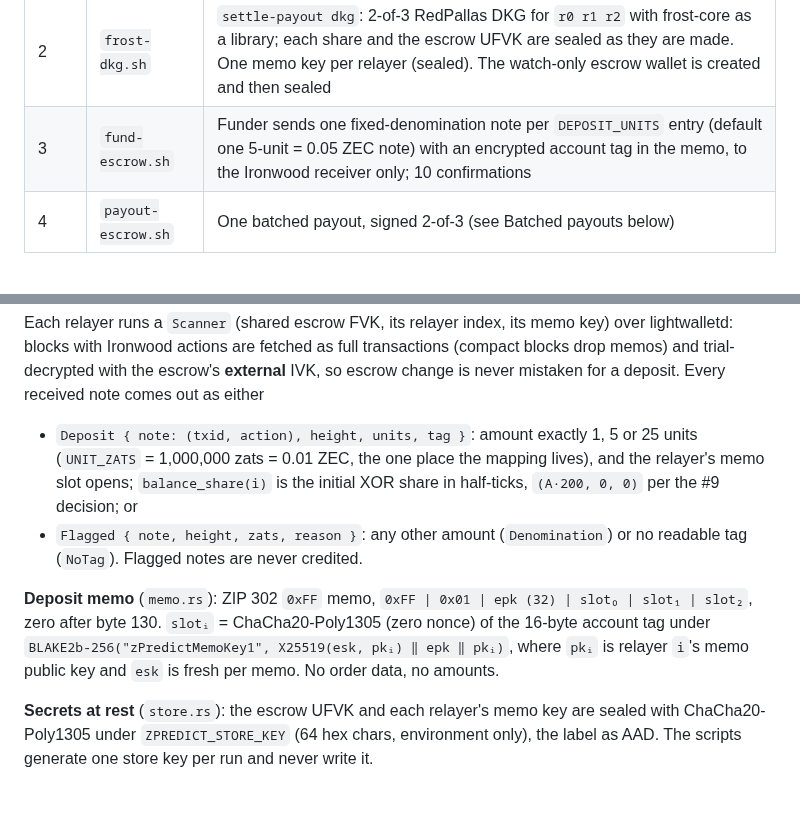
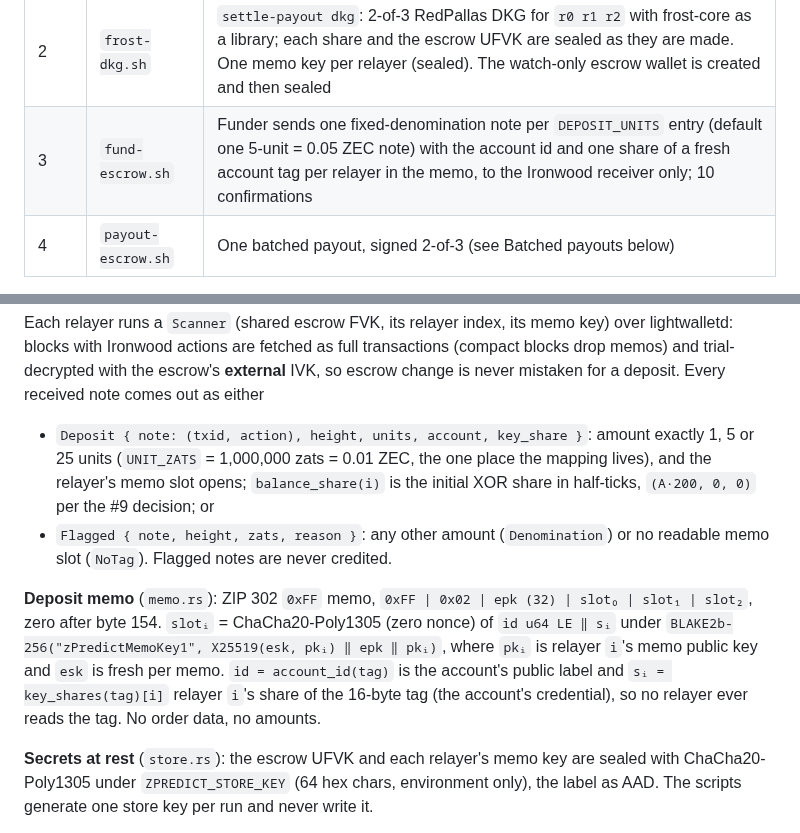
Before and after one commit to zpredict/zpredict, a Markdown page: packages/settle/README.md, 2 parts joined by grey strips. Rendered like a GitHub page; blank space fills up the shorter version.

Commit message:
docs: account credential in the threat model, encodings, API and privacy notes

```diff
--- a/packages/settle/README.md
+++ b/packages/settle/README.md
@@ -23,7 +23,7 @@ Nothing secret is checked in.
 | 0 | `build-tools.sh` | Clone and build zcash-devtool with its own `Cargo.lock`, and this crate's binaries |
 | 1 | `regtest-up.sh` | Zebra regtest + lightwalletd; 110 blocks mined to a funder's Orchard-only address, which NU6.3 pays into **Ironwood** (no transparent coinbase, nothing to shield) |
 | 2 | `frost-dkg.sh` | `settle-payout dkg`: 2-of-3 RedPallas DKG for `r0 r1 r2` with frost-core as a library; each share and the escrow UFVK are sealed as they are made. One memo key per relayer (sealed). The watch-only escrow wallet is created and then sealed |
-| 3 | `fund-escrow.sh` | Funder sends one fixed-denomination note per `DEPOSIT_UNITS` entry (default one 5-unit = 0.05 ZEC note) with an encrypted account tag in the memo, to the Ironwood receiver only; 10 confirmations |
+| 3 | `fund-escrow.sh` | Funder sends one fixed-denomination note per `DEPOSIT_UNITS` entry (default one 5-unit = 0.05 ZEC note) with the account id and one share of a fresh account tag per relayer in the memo, to the Ironwood receiver only; 10 confirmations |
 | 4 | `payout-escrow.sh` | One batched payout, signed 2-of-3 (see Batched payouts below) |
 
 Testnet: `NETWORK=test RUN_DIR=~/.cache/zpredict-testnet scripts/frost-dkg.sh` runs the
@@ -49,17 +49,19 @@ lightwalletd: blocks with Ironwood actions are fetched as full transactions (com
 blocks drop memos) and trial-decrypted with the escrow's **external** IVK, so escrow
 change is never mistaken for a deposit. Every received note comes out as either
 
-- `Deposit { note: (txid, action), height, units, tag }`: amount exactly 1, 5 or 25
+- `Deposit { note: (txid, action), height, units, account, key_share }`: amount exactly 1, 5 or 25
   units (`UNIT_ZATS` = 1,000,000 zats = 0.01 ZEC, the one place the mapping lives), and
   the relayer's memo slot opens; `balance_share(i)` is the initial XOR share in
   half-ticks, `(A·200, 0, 0)` per the #9 decision; or
 - `Flagged { note, height, zats, reason }`: any other amount (`Denomination`) or no
-  readable tag (`NoTag`). Flagged notes are never credited.
+  readable memo slot (`NoTag`). Flagged notes are never credited.
 
-**Deposit memo** (`memo.rs`): ZIP 302 `0xFF` memo, `0xFF | 0x01 | epk (32) | slot₀ | slot₁ | slot₂`,
-zero after byte 130. `slotᵢ` = ChaCha20-Poly1305 (zero nonce) of the 16-byte account
-tag under `BLAKE2b-256("zPredictMemoKey1", X25519(esk, pkᵢ) ‖ epk ‖ pkᵢ)`, where `pkᵢ` is
-relayer `i`'s memo public key and `esk` is fresh per memo. No order data, no amounts.
+**Deposit memo** (`memo.rs`): ZIP 302 `0xFF` memo, `0xFF | 0x02 | epk (32) | slot₀ | slot₁ | slot₂`,
+zero after byte 154. `slotᵢ` = ChaCha20-Poly1305 (zero nonce) of `id u64 LE ‖ sᵢ` under
+`BLAKE2b-256("zPredictMemoKey1", X25519(esk, pkᵢ) ‖ epk ‖ pkᵢ)`, where `pkᵢ` is relayer
+`i`'s memo public key and `esk` is fresh per memo. `id = account_id(tag)` is the account's
+public label and `sᵢ = key_shares(tag)[i]` relayer `i`'s share of the 16-byte tag (the
+account's credential), so no relayer ever reads the tag. No order data, no amounts.
 
 **Secrets at rest** (`store.rs`): the escrow UFVK and each relayer's memo key are
 sealed with ChaCha20-Poly1305 under `ZPREDICT_STORE_KEY` (64 hex chars, environment
```
Also changed, not shown: DESIGN.md (+21 -20 lines), PRIVACY.md (+5 -4 lines).
